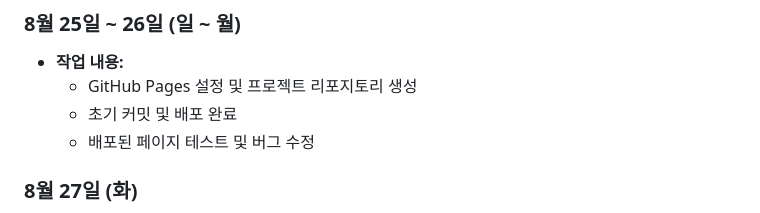
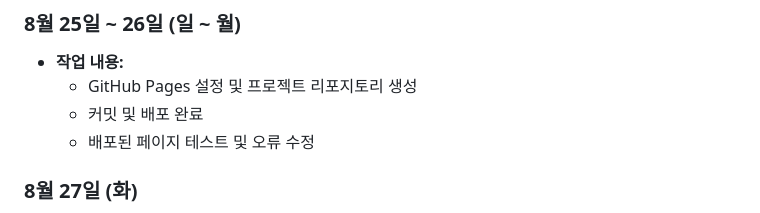
Before and after one commit to J-neat/FE-Project, a Markdown page: README.md, the part around the change. Rendered like a GitHub page.

```diff
--- a/README.md
+++ b/README.md
@@ -52,8 +52,8 @@ https://j-neat.github.io/FE-Project/
 ### 8월 25일 ~ 26일 (일 ~ 월)
 - **작업 내용:**
   - GitHub Pages 설정 및 프로젝트 리포지토리 생성
-  - 초기 커밋 및 배포 완료
-  - 배포된 페이지 테스트 및 버그 수정
+  - 커밋 및 배포 완료
+  - 배포된 페이지 테스트 및 오류 수정
 
 ### 8월 27일 (화)
 - **작업 내용:**
```
